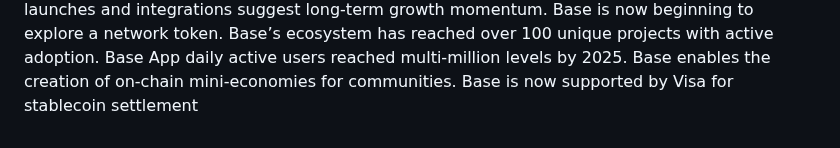
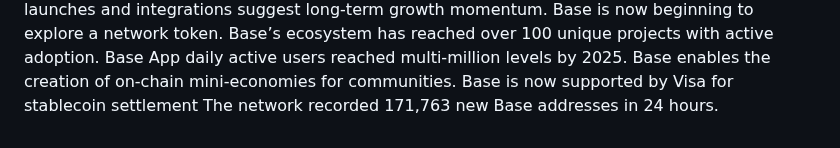
Before and after one commit to cllmthvlln/The-Base-Network, a Markdown page: README.md, the part around the change. Drawn GitHub-style.

```diff
--- a/README.md
+++ b/README.md
@@ -60,3 +60,4 @@ Base’s ecosystem has reached over 100 unique projects with active adoption.
 Base App daily active users reached multi-million levels by 2025.
 Base enables the creation of on-chain mini-economies for communities.
 Base is now supported by Visa for stablecoin settlement
+The network recorded 171,763 new Base addresses in 24 hours.
```
